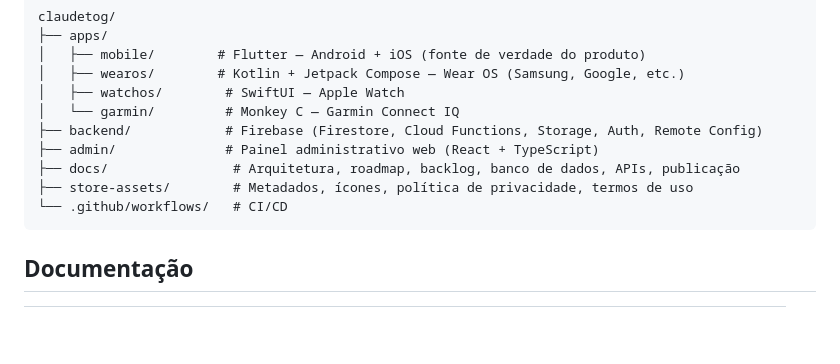
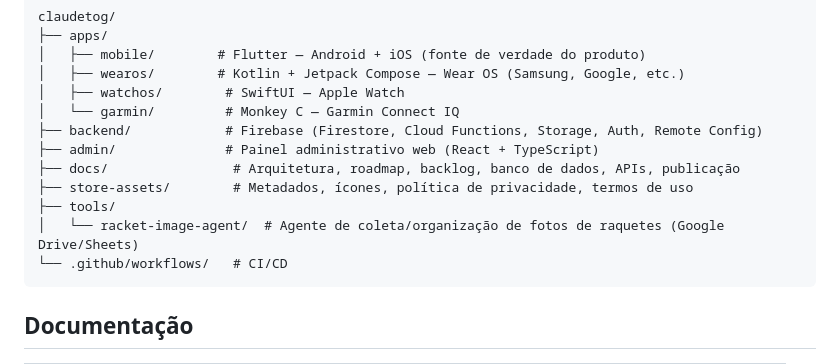
Before and after one commit to almeidarenato6-afk/ClaudeTog, a Markdown page: README.md, the part around the change. GitHub-like rendering; blank space fills up the shorter version.

Commit message:
Reference racket-image-agent in monorepo README structure
Adiciona a entrada de tools/racket-image-agent/ ao diagrama de estrutura
do monorepo no README raiz.

````diff
--- a/README.md
+++ b/README.md
@@ -23,6 +23,8 @@ claudetog/
 ├── admin/              # Painel administrativo web (React + TypeScript)
 ├── docs/                # Arquitetura, roadmap, backlog, banco de dados, APIs, publicação
 ├── store-assets/        # Metadados, ícones, política de privacidade, termos de uso
+├── tools/
+│   └── racket-image-agent/  # Agente de coleta/organização de fotos de raquetes (Google Drive/Sheets)
 └── .github/workflows/   # CI/CD
 ```
 
````
